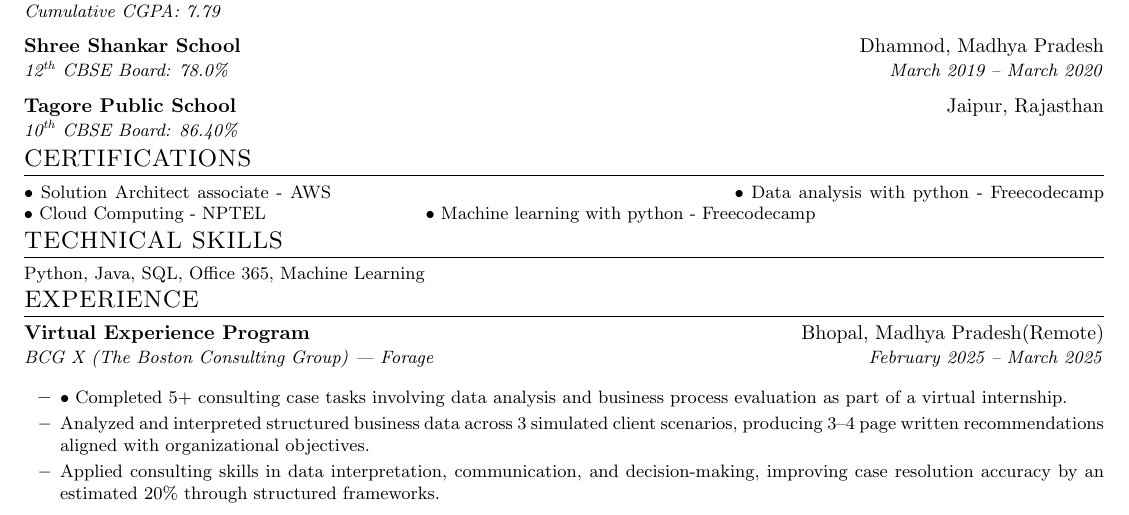
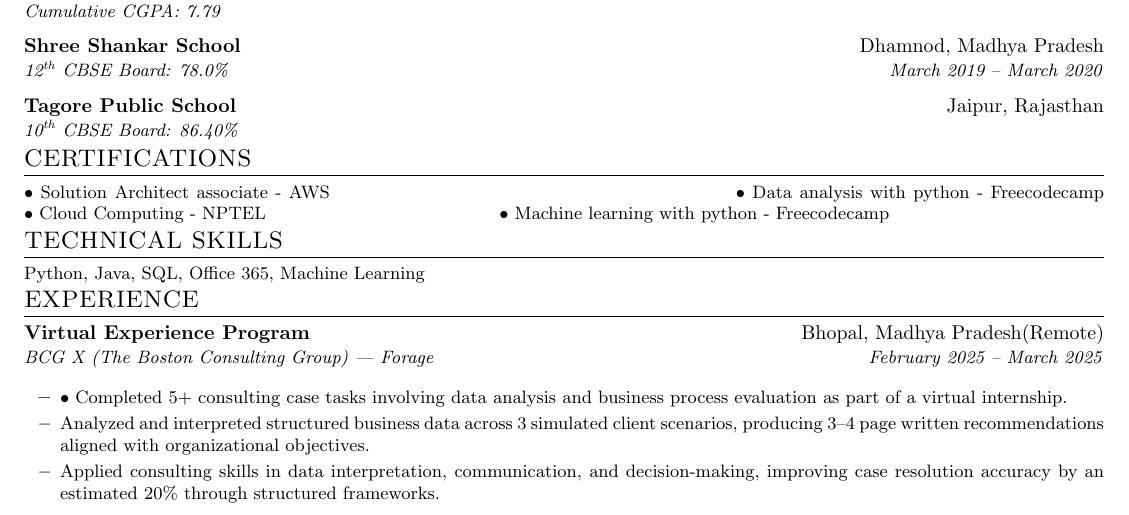
Before and after one commit to Rathod-shubhamm/Shubham-Resume, a LaTeX CV (Shubham_Resume.tex): part of the page, cut so that both start at the same text. Compiled offline with pdfLaTeX.

Commit message:
Update Shubham_Resume.tex

```diff
--- a/Shubham_Resume.tex
+++ b/Shubham_Resume.tex
@@ -110,8 +110,7 @@
 %-----------CERTIFICATIONS-----------
 \section{CERTIFICATIONS}
   \resumeSubHeadingListStart
-      \resumeItem{• Solution Architect associate - AWS  ~~~~~~~~~~~~~~~~~~~~~~~~~~~~~~~~~~~~~~~~~~~~~~~~~~~ • Data analysis with python - Freecodecamp
- ~~~~~~~~~~~~~~~~~~~~~~~~~~~ • Cloud Computing - NPTEL ~~~~~~~~~~~~~~~~~~~~~~~~ • Machine learning with python - Freecodecamp
+      \resumeItem{• Solution Architect associate - AWS  ~~~~~~~~~~~~~~~~~~~~~~~~~~~~~~~~~~~~~~~~~~~~~~~~~~~~~ • Data analysis with python - Freecodecamp ~~~~~~~~~~~~~~~~~~~~~~~~~~~~~~~~~~~~ • Cloud Computing - NPTEL ~~~~~~~~~~~~~~~~~~~~~~~~~~~~~~~~~~~~ • Machine learning with python - Freecodecamp
 }
   \resumeSubHeadingListEnd
 
```
